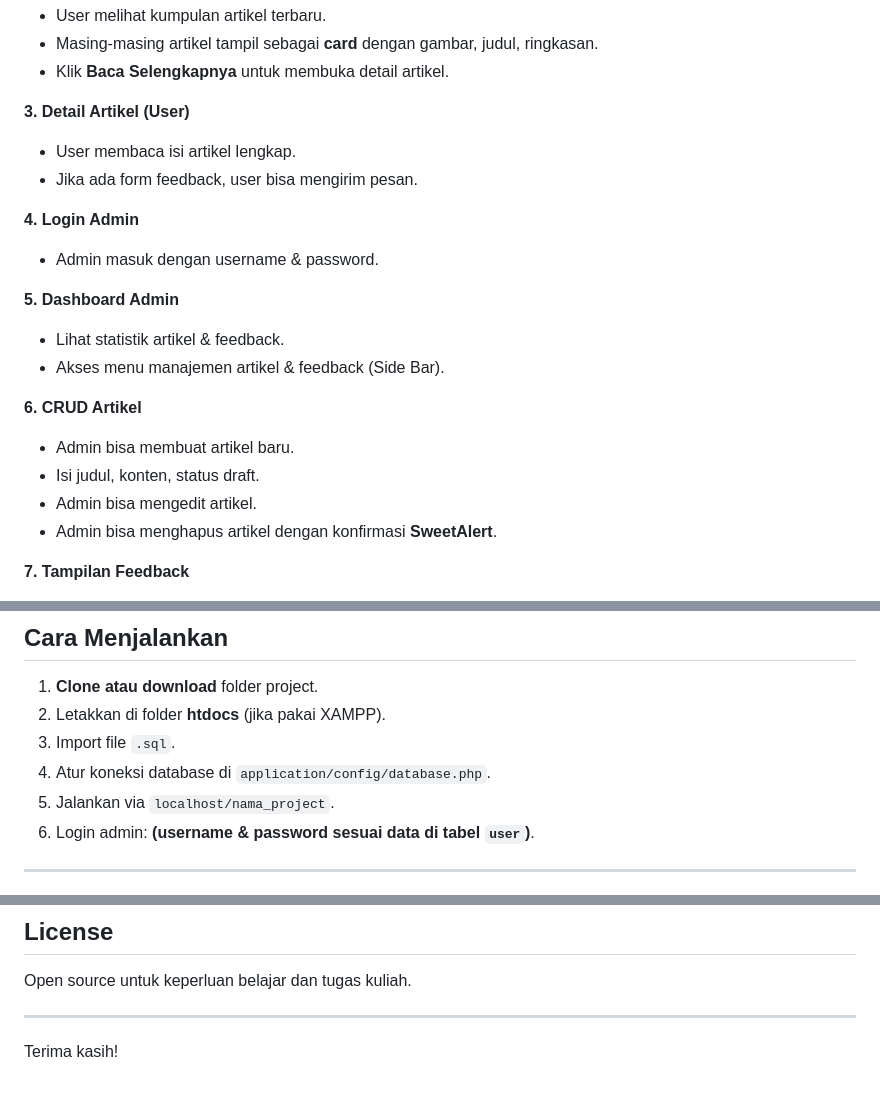
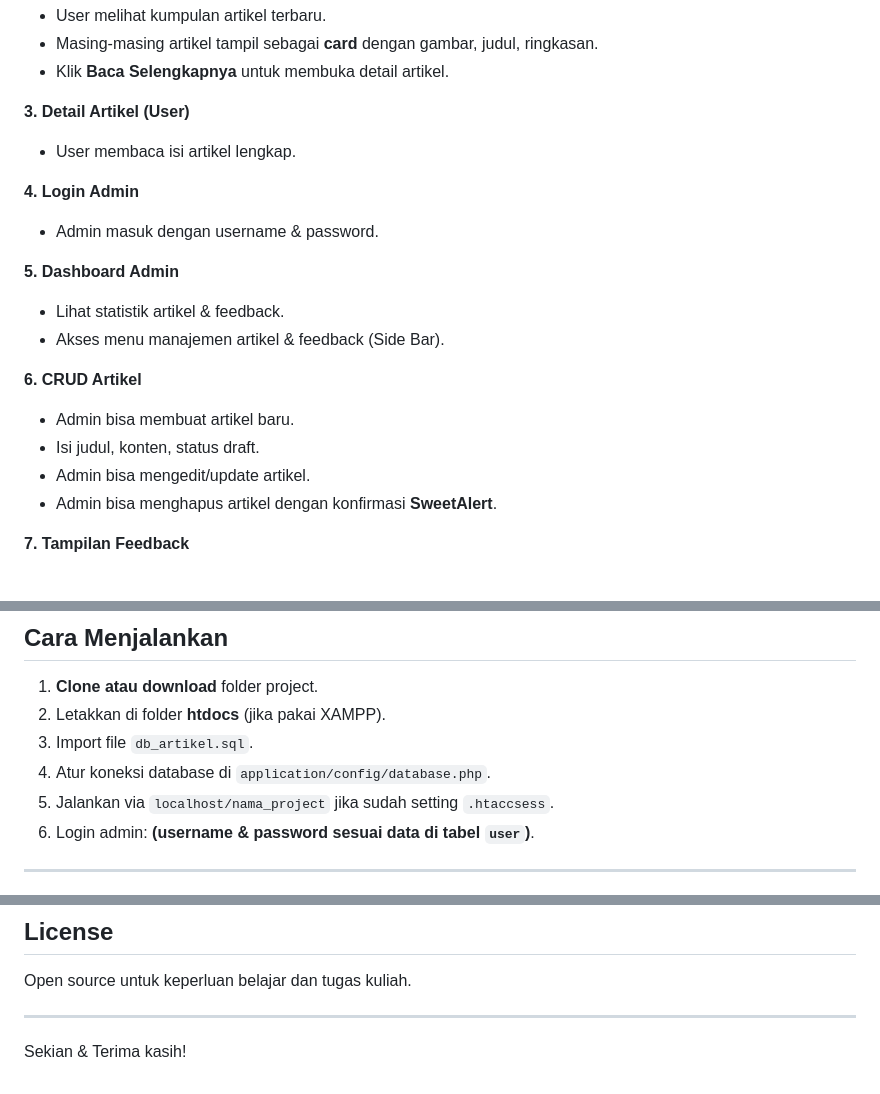
Before and after one commit to Asri1294/ArTiKu, a Markdown page: artiku/README.md, 3 parts joined by grey strips. GitHub-like rendering.

```diff
--- a/artiku/README.md
+++ b/artiku/README.md
@@ -65,7 +65,6 @@ ArTiKu dirancang dengan konsep:
 
 **3. Detail Artikel (User)**
 - User membaca isi artikel lengkap.
-- Jika ada form feedback, user bisa mengirim pesan.
 
 **4. Login Admin**
 - Admin masuk dengan username & password.
@@ -77,7 +76,7 @@ ArTiKu dirancang dengan konsep:
 **6. CRUD Artikel**
 - Admin bisa membuat artikel baru.
 - Isi judul, konten, status draft.
-- Admin bisa mengedit artikel.
+- Admin bisa mengedit/update artikel.
 - Admin bisa menghapus artikel dengan konfirmasi **SweetAlert**.
 
 **7. Tampilan Feedback**
@@ -103,9 +102,9 @@ ArTiKu dirancang dengan konsep:
 
 1. **Clone atau download** folder project.
 2. Letakkan di folder **htdocs** (jika pakai XAMPP).
-3. Import file `.sql`.
+3. Import file `db_artikel.sql`.
 4. Atur koneksi database di `application/config/database.php`.
-5. Jalankan via `localhost/nama_project`.
+5. Jalankan via `localhost/nama_project` jika sudah setting `.htaccsess`.
 6. Login admin: **(username & password sesuai data di tabel `user`)**.
 
 ---
@@ -140,4 +139,4 @@ Open source untuk keperluan belajar dan tugas kuliah.
 
 ---
 
-Terima kasih!
+Sekian & Terima kasih!
```
